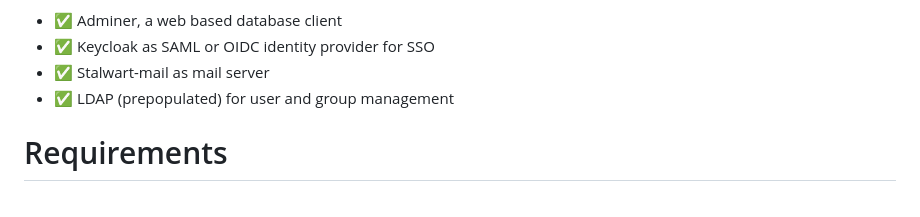
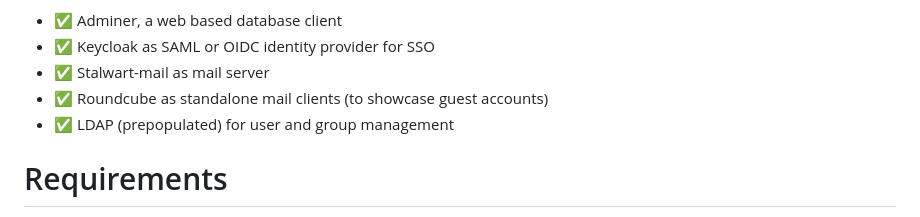
Before and after one commit to maximelehericy/nextcloud-docker-test-env, a Markdown page: README.md, the part around the change. Drawn GitHub-style.

Commit message:
adding roundcube

```diff
--- a/README.md
+++ b/README.md
@@ -27,6 +27,7 @@ This project also provides a few **other key components** that are nearly always
 - ✅ Adminer, a web based database client
 - ✅ Keycloak as SAML or OIDC identity provider for SSO
 - ✅ Stalwart-mail as mail server
+- ✅ Roundcube as standalone mail clients (to showcase guest accounts)
 - ✅ LDAP (prepopulated) for user and group management
 
 # Requirements
```
Also changed, not shown: apps/roundcube/README.md (added, +8 -0 lines).
